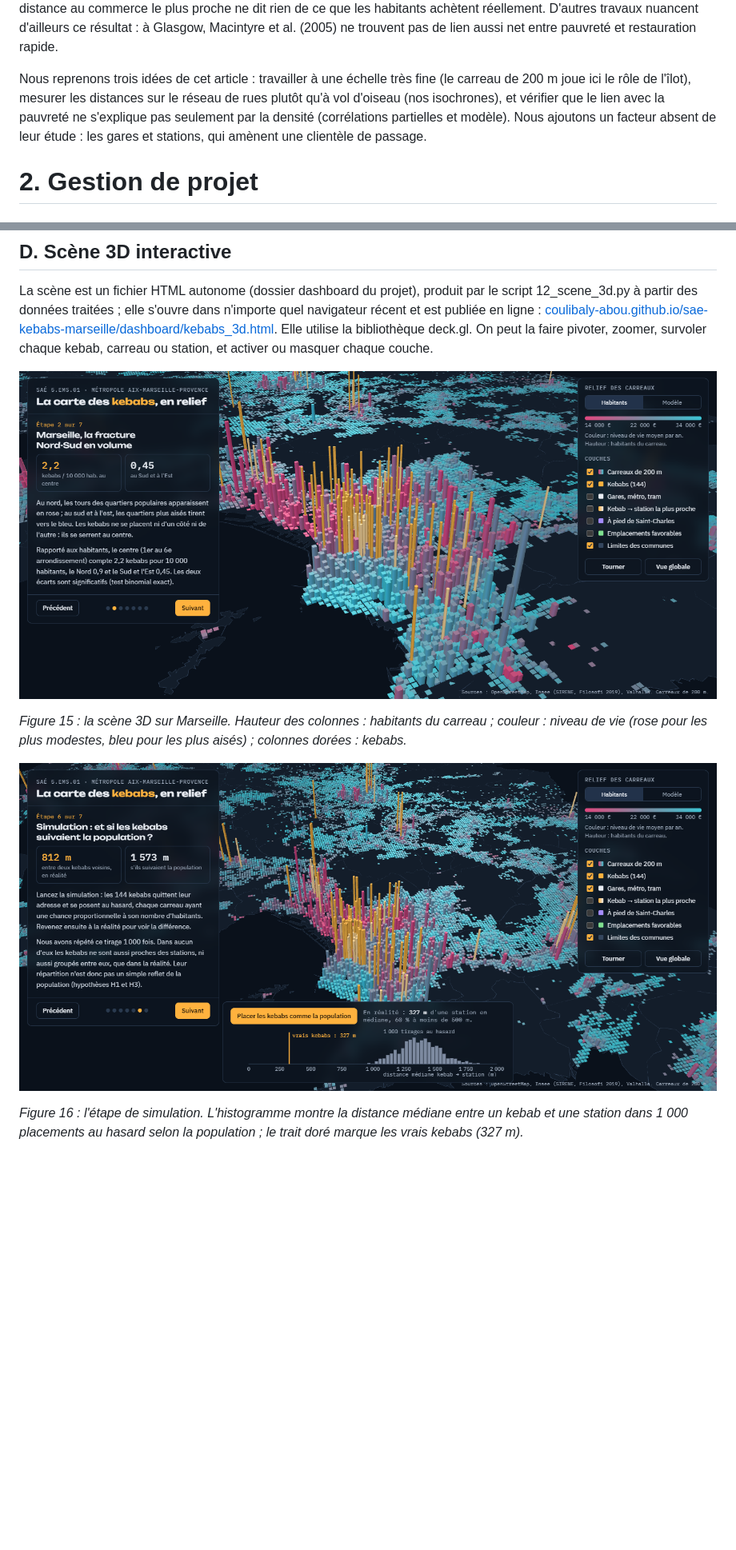
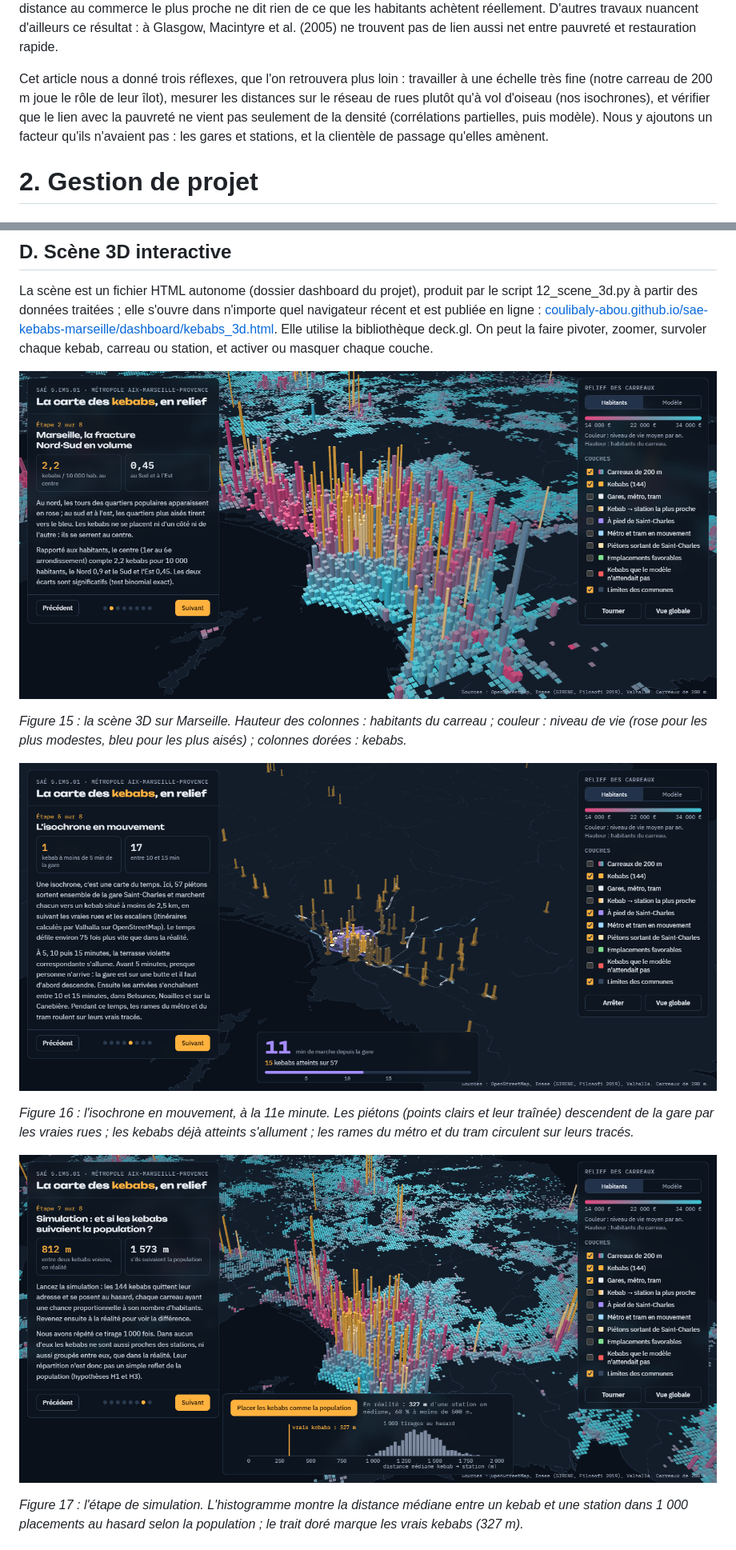
Before and after one commit to coulibaly-abou/sae-kebabs-marseille, a Markdown page: rapport/rapport.md, 2 parts joined by grey strips. Shown at 80% size. Drawn GitHub-style; pictures changed too: rapport/figures/figD_scene3d_marche.png (added), rapport/figures/figD_scene3d_marseille.png, rapport/figures/figD_scene3d_simulation.png; blank space fills up the shorter version.

```diff
--- a/rapport/rapport.md
+++ b/rapport/rapport.md
@@ -247,11 +243,12 @@ habitants achètent réellement. D'autres travaux nuancent d'ailleurs ce résult
 Macintyre et al. (2005) ne trouvent pas de lien aussi net entre pauvreté et restauration
 rapide.
 
-Nous reprenons trois idées de cet article : travailler à une échelle très fine (le carreau de
-200 m joue ici le rôle de l'îlot), mesurer les distances sur le réseau de rues plutôt qu'à vol
-d'oiseau (nos isochrones), et vérifier que le lien avec la pauvreté ne s'explique pas
-seulement par la densité (corrélations partielles et modèle). Nous ajoutons un facteur
-absent de leur étude : les gares et stations, qui amènent une clientèle de passage.
+Cet article nous a donné trois réflexes, que l'on retrouvera plus loin : travailler à une
+échelle très fine (notre carreau de 200 m joue le rôle de leur îlot), mesurer les distances
+sur le réseau de rues plutôt qu'à vol d'oiseau (nos isochrones), et vérifier que le lien avec
+la pauvreté ne vient pas seulement de la densité (corrélations partielles, puis modèle). Nous
+y ajoutons un facteur qu'ils n'avaient pas : les gares et stations, et la clientèle de passage
+qu'elles amènent.
 
 # 2. Gestion de projet
 
@@ -1056,8 +1053,14 @@ kebab, carreau ou station, et activer ou masquer chaque couche.
 *Figure 15 : la scène 3D sur Marseille. Hauteur des colonnes : habitants du carreau ; couleur :
 niveau de vie (rose pour les plus modestes, bleu pour les plus aisés) ; colonnes dorées : kebabs.*
 
-![Figure 16 : la simulation de la scène 3D](figures/figD_scene3d_simulation.png)
+![Figure 16 : l'isochrone en mouvement](figures/figD_scene3d_marche.png)
 
-*Figure 16 : l'étape de simulation. L'histogramme montre la distance médiane entre un kebab et
+*Figure 16 : l'isochrone en mouvement, à la 11e minute. Les piétons (points clairs et leur
+traînée) descendent de la gare par les vraies rues ; les kebabs déjà atteints s'allument ; les
+rames du métro et du tram circulent sur leurs tracés.*
+
+![Figure 17 : la simulation de la scène 3D](figures/figD_scene3d_simulation.png)
+
+*Figure 17 : l'étape de simulation. L'histogramme montre la distance médiane entre un kebab et
 une station dans 1 000 placements au hasard selon la population ; le trait doré marque les
 vrais kebabs (327 m).*
```
Also changed, not shown: other parts of rapport/rapport.md (+158 -137 lines), GUIDE.md (added, +155 -0 lines), README.md (+3 -1 lines), 14 other files.
